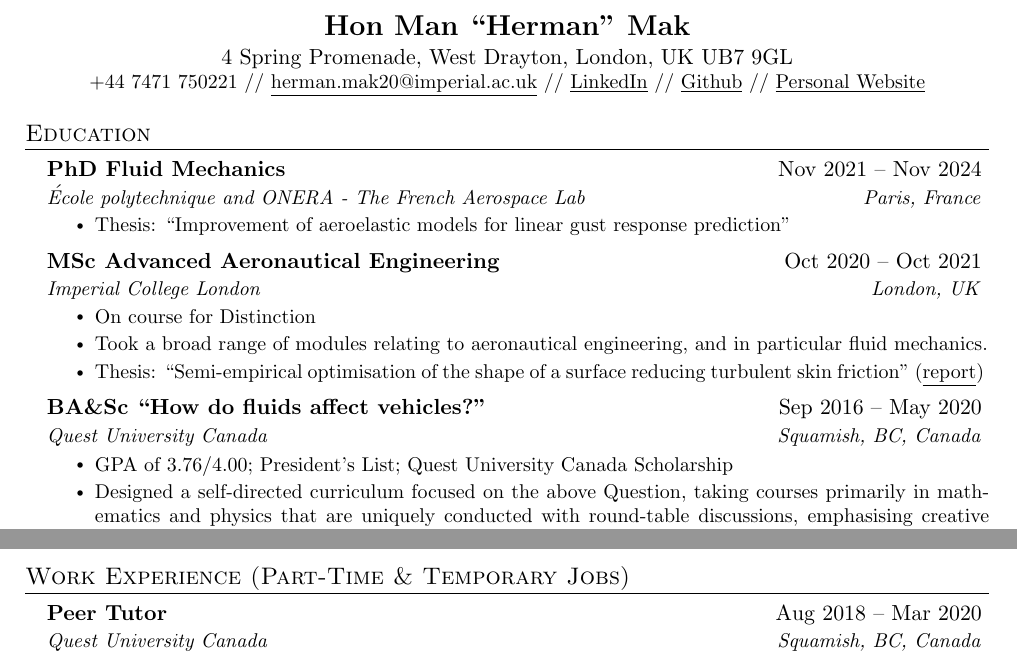
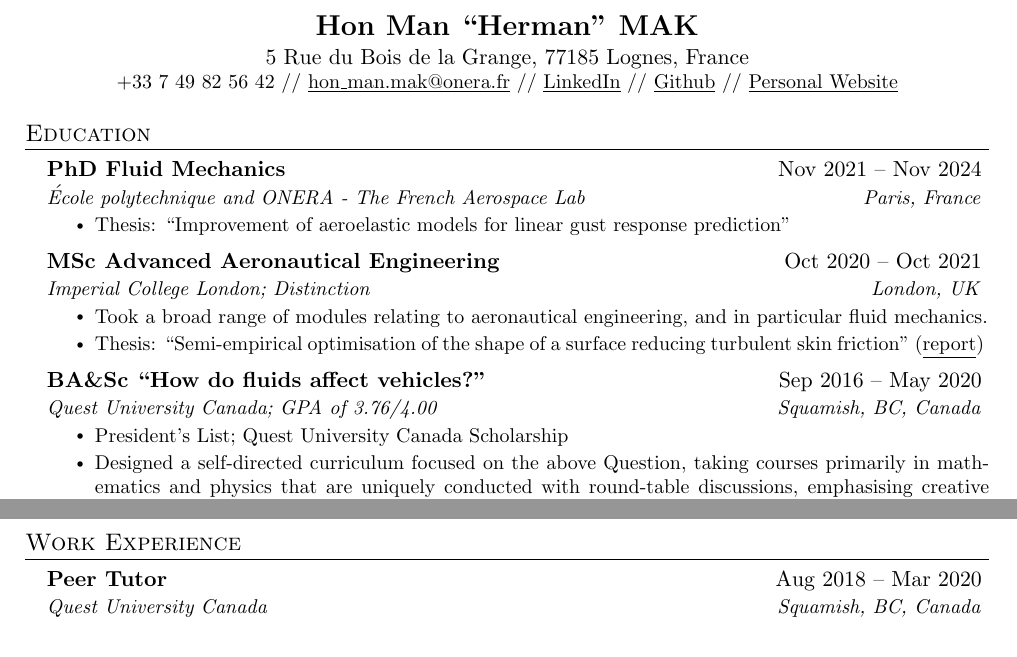
Before and after one commit to hermanmakhm/hermanmakhm.github.io, a LaTeX CV (assets/Mak_H_CV.tex): two parts of pages 1 and 2 of 2, joined at a grey line, cut so that both start at the same text. Compiled offline with pdfLaTeX.

Commit message:
PhD CV update

```diff
--- a/assets/Mak_H_CV.tex
+++ b/assets/Mak_H_CV.tex
@@ -118,9 +118,9 @@
 % \end{tabular*}
 
 \begin{center}
-    \textbf{\Large Hon Man ``Herman" Mak} \\ \vspace{1pt}
-    4 Spring Promenade, West Drayton, London, UK UB7 9GL\\
-    \small +44 7471 750221 // \href{mailto:herman.mak20@imperial.ac.uk}{\underline{herman.mak20@imperial.ac.uk}} // %$|$
+    \textbf{\Large Hon Man ``Herman" MAK} \\ \vspace{1pt}
+    5 Rue du Bois de la Grange, 77185 Lognes, France\\
+    \small +33 7 49 82 56 42 // \href{mailto:hon_man.mak@onera.fr}{\underline{hon\_man.mak@onera.fr}} // %$|$
     \href{https://www.linkedin.com/in/herman-hm-mak/}{\underline{LinkedIn}} // %$|$
     \href{https://github.com/hermanmakhm}{\underline{Github}} // %$|$
     \href{https://hermanmak.com}{\underline{Personal Website}}% $|$
@@ -139,9 +139,8 @@
 	\resumeItemListEnd
     \resumeSubheading
       {MSc Advanced Aeronautical Engineering}{Oct 2020 -- Oct 2021}
-      {Imperial College London}{London, UK}
+      {Imperial College London; Distinction}{London, UK}
         \resumeItemListStart
-     \resumeItem{On course for Distinction}
      \resumeItem{Took a broad range of modules relating to aeronautical engineering, and in particular fluid mechanics.}% modules on aerodynamics (including turbulence, flow control, and CFD), control theory, aeroservoelasticity, and AI,
         % depends on job/PhD description
         %as well as a broad range of other topics related to aeronautical engineering} %        \resumeItem{Expected Examined Modules: Advanced Mechanics of (Space) Flight, Advanced Propulsion, Aeroservoelasticity, Aerospace Structures, Aircraft Design and Airworthiness, Aircraft Systems Engineering and Aerial Vehicle Technologies, Analysis of Laminated Composites, Applied Aerodynamics, AI for Aerospace Engineers, Compressible Flow, Computational Fluid Dynamics, Control Theory, Emerging Technology for Green Aviation, Intro to Flow Control, Intro to Turbulence and Turbulence Modelling, and Stress Analysis and Impact.}
@@ -153,9 +152,9 @@
 
     \resumeSubheading
       {BA\&Sc ``How do fluids affect vehicles?"}{Sep 2016 -- May 2020}
-      {Quest University Canada}{Squamish, BC, Canada}
+      {Quest University Canada; GPA of 3.76/4.00}{Squamish, BC, Canada}
       \resumeItemListStart
-      	\resumeItem{GPA of 3.76/4.00; President's List; Quest University Canada Scholarship}
+      	\resumeItem{President's List; Quest University Canada Scholarship}
         \resumeItem{Designed a self-directed curriculum focused on the above Question, taking courses primarily in mathematics and physics %, as well as classes ranging from humanities and social science to biology and geology.}
         that are uniquely conducted with round-table discussions, emphasising creative problem solving, and interdisciplinary, inquiry-based small-group learning}
         %, thereby simulating realistic work environments}
@@ -210,7 +209,7 @@
     %       \resumeItemListEnd
 
 %-----------EXPERIENCE-----------
-\section{Work Experience (Part-Time \& Temporary Jobs)}
+\section{Work Experience}
   \resumeSubHeadingListStart
 
     \resumeSubheading
```
Also changed, not shown: 6 other files.
